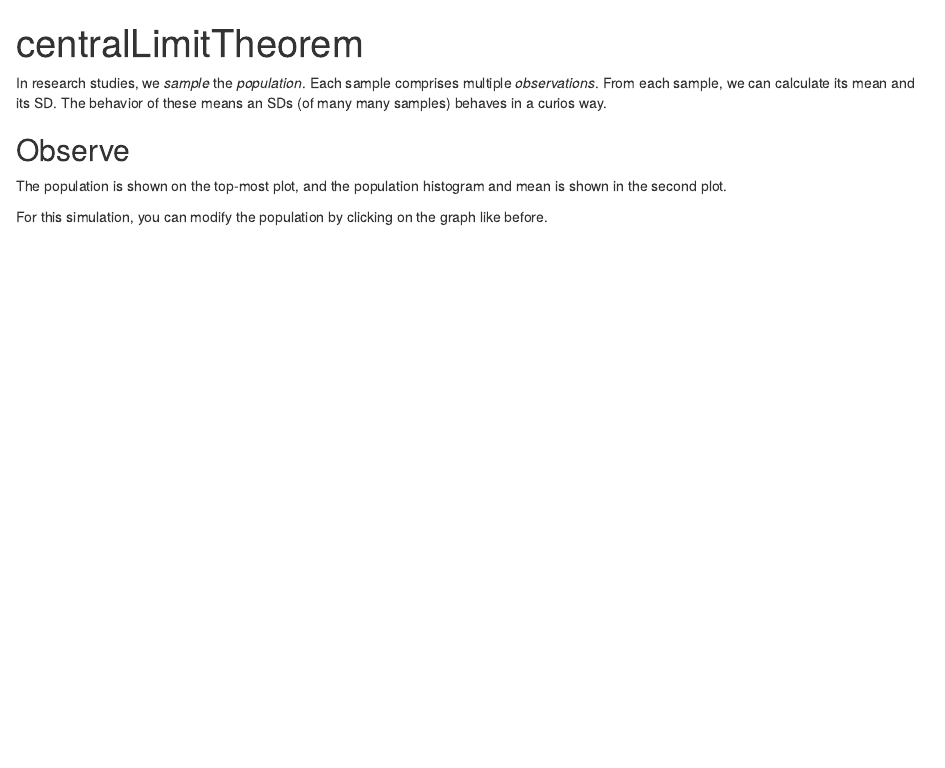
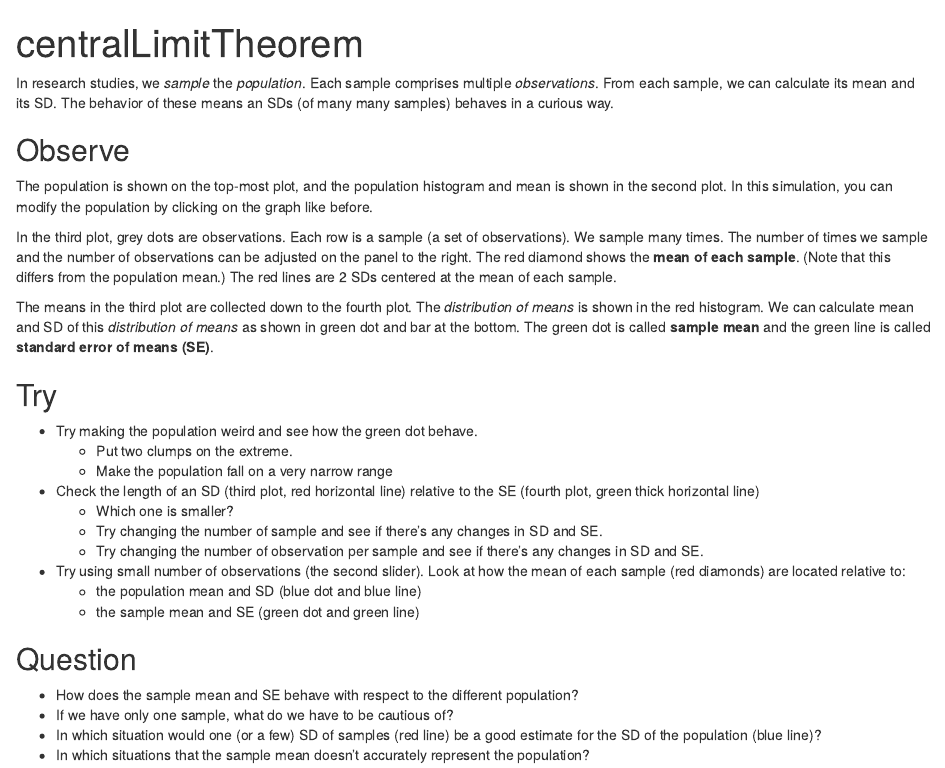
Before and after one commit to chatchavan/StatisticsLecture, an R Markdown document (Instructions/centralLimitTheorem.Rmd): the page in a window 1100 px wide, from its top. Rendered offline with R 4.5, knitr and Pandoc, with nearby package versions.

Commit message:
Simulation instruction for CLT

````diff
--- a/Instructions/centralLimitTheorem.Rmd
+++ b/Instructions/centralLimitTheorem.Rmd
@@ -7,9 +7,30 @@ output: html_document
 knitr::opts_chunk$set(echo = TRUE)
 ```
 
-In research studies, we *sample* the *population*. Each sample comprises multiple *observations*. From each sample, we can calculate its mean and its SD. The behavior of these means an SDs (of many many samples) behaves in a curios way.
+In research studies, we *sample* the *population*. Each sample comprises multiple *observations*. From each sample, we can calculate its mean and its SD. The behavior of these means an SDs (of many many samples) behaves in a curious way.
 
 ## Observe
-The population is shown on the top-most plot, and the population histogram and mean is shown in the second plot.
+The population is shown on the top-most plot, and the population histogram and mean is shown in the second plot. In this simulation, you can modify the population by clicking on the graph like before.
 
-For this simulation, you can modify the population by clicking on the graph like before.
+In the third plot, grey dots are observations. Each row is  a sample (a set of observations). We sample many times. The number of times we sample and the number of observations can be adjusted on the panel to the right. The red diamond shows the **mean of each sample**. (Note that this differs from the population mean.) The red lines are 2 SDs centered at the mean of each sample.
+
+The means in the third plot are collected down to the fourth plot. The *distribution of means* is shown in the red histogram. We can calculate mean and SD of this *distribution of means* as shown in green dot and bar at the bottom. The green dot is called **sample mean** and the green line is called **standard error of means (SE)**.
+
+## Try
+
+* Try making the population weird and see how the green dot behave.
+   * Put two clumps on the extreme.
+   * Make the population fall on a very narrow range
+* Check the length of an SD (third plot, red horizontal line) relative to the SE (fourth plot, green thick horizontal line)
+  * Which one is smaller?
+  * Try changing the number of sample and see if there's any changes in SD and SE.
+  * Try changing the number of observation per sample and see if there's any changes in SD and SE.
+* Try using small number of observations (the second slider). Look at how the mean of each sample (red diamonds) are located relative to:
+  * the population mean and SD (blue dot and blue line)
+  * the sample mean and SE (green dot and green line)
+
+## Question
+* How does the sample mean and SE behave with respect to the different population?
+* If we have only one sample, what do we have to be cautious of?
+* In which situation would one (or a few) SD of samples (red line) be a good estimate for the SD of the population (blue line)?
+* In which situations that the sample mean doesn't accurately represent the population?
````
